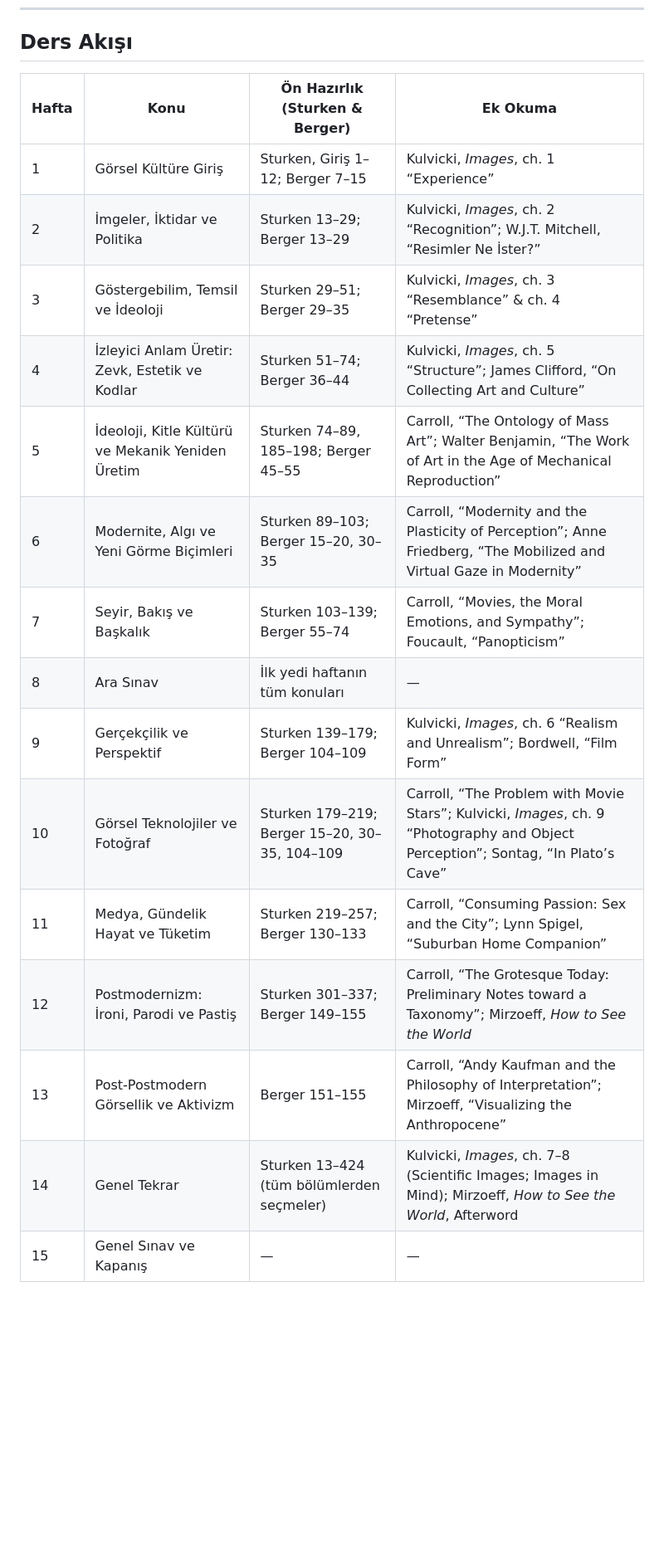
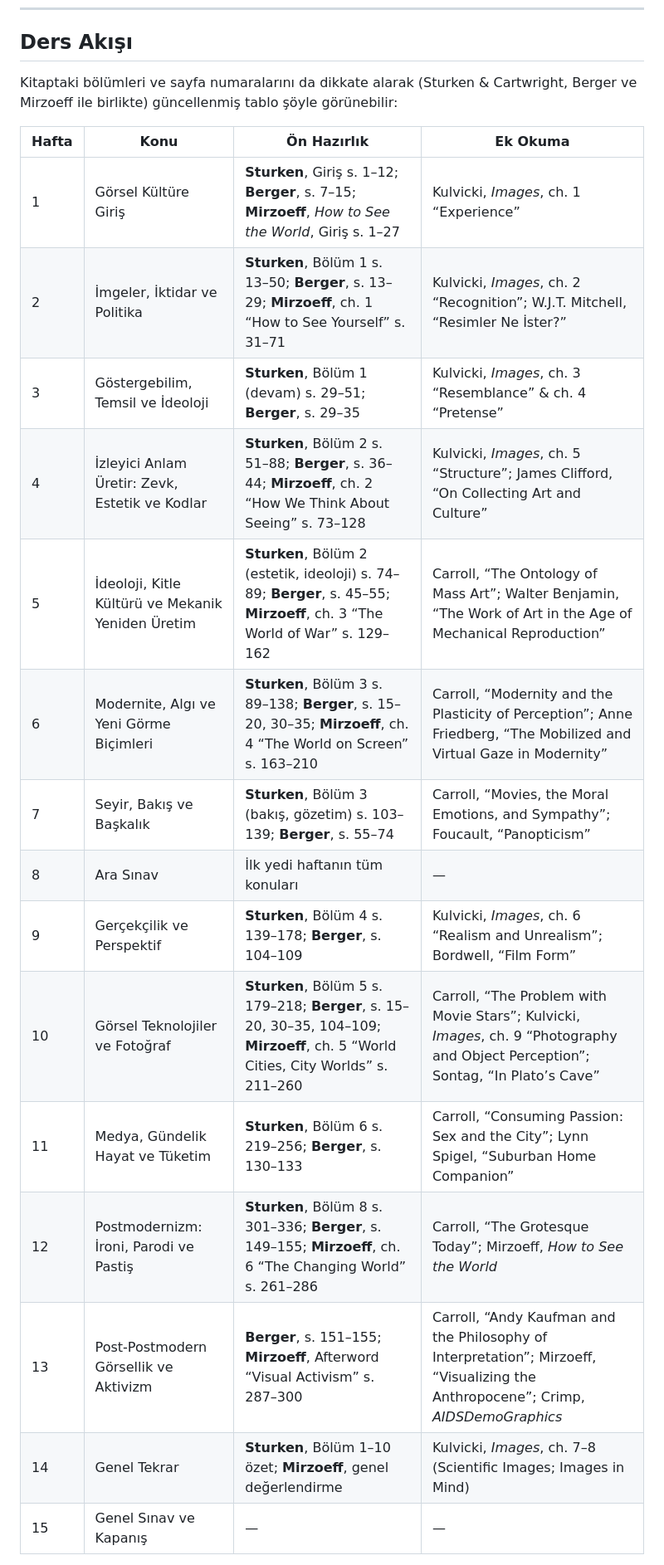
Before and after one commit to dogacol/Lectures, a Markdown page: Görsel Kültür/Syllabus.md, the part around one of its changes. Shown at 83% size. GitHub-like rendering; blank space fills up the shorter version.

Commit message:
Revise syllabus with updated readings and structure
Updated the syllabus to include relevant sections and page numbers from Sturken & Cartwright, Berger, and Mirzoeff. Added additional readings and organized the weekly topics more clearly.

```diff
--- a/Görsel Kültür/Syllabus.md
+++ b/Görsel Kültür/Syllabus.md
@@ -19,20 +19,23 @@ Dersin merkezinde bakış ve başkalık tartışmaları ile gerçekçilik ve bak
 ---
 
 ## Ders Akışı
-| Hafta | Konu                                              | Ön Hazırlık (Sturken & Berger)                | Ek Okuma                                                                                                                          |
-| ----- | ------------------------------------------------- | --------------------------------------------- | --------------------------------------------------------------------------------------------------------------------------------- |
-| 1     | Görsel Kültüre Giriş                              | Sturken, Giriş 1–12; Berger 7–15              | Kulvicki, *Images*, ch. 1 “Experience”                                                                                            |
-| 2     | İmgeler, İktidar ve Politika                      | Sturken 13–29; Berger 13–29                   | Kulvicki, *Images*, ch. 2 “Recognition”; W.J.T. Mitchell, “Resimler Ne İster?”                                                    |
-| 3     | Göstergebilim, Temsil ve İdeoloji                 | Sturken 29–51; Berger 29–35                   | Kulvicki, *Images*, ch. 3 “Resemblance” & ch. 4 “Pretense”                                                                        |
-| 4     | İzleyici Anlam Üretir: Zevk, Estetik ve Kodlar    | Sturken 51–74; Berger 36–44                   | Kulvicki, *Images*, ch. 5 “Structure”; James Clifford, “On Collecting Art and Culture”                                            |
-| 5     | İdeoloji, Kitle Kültürü ve Mekanik Yeniden Üretim | Sturken 74–89, 185–198; Berger 45–55          | Carroll, “The Ontology of Mass Art”; Walter Benjamin, “The Work of Art in the Age of Mechanical Reproduction”                     |
-| 6     | Modernite, Algı ve Yeni Görme Biçimleri           | Sturken 89–103; Berger 15–20, 30–35           | Carroll, “Modernity and the Plasticity of Perception”; Anne Friedberg, “The Mobilized and Virtual Gaze in Modernity”              |
-| 7     | Seyir, Bakış ve Başkalık                          | Sturken 103–139; Berger 55–74                 | Carroll, “Movies, the Moral Emotions, and Sympathy”; Foucault, “Panopticism”                                                      |
-| 8     | Ara Sınav                                         | İlk yedi haftanın tüm konuları                | —                                                                                                                                 |
-| 9     | Gerçekçilik ve Perspektif                         | Sturken 139–179; Berger 104–109               | Kulvicki, *Images*, ch. 6 “Realism and Unrealism”; Bordwell, “Film Form”                                                          |
-| 10    | Görsel Teknolojiler ve Fotoğraf                   | Sturken 179–219; Berger 15–20, 30–35, 104–109 | Carroll, “The Problem with Movie Stars”; Kulvicki, *Images*, ch. 9 “Photography and Object Perception”; Sontag, “In Plato’s Cave” |
-| 11    | Medya, Gündelik Hayat ve Tüketim                  | Sturken 219–257; Berger 130–133               | Carroll, “Consuming Passion: Sex and the City”; Lynn Spigel, “Suburban Home Companion”                                            |
-| 12    | Postmodernizm: İroni, Parodi ve Pastiş            | Sturken 301–337; Berger 149–155               | Carroll, “The Grotesque Today: Preliminary Notes toward a Taxonomy”; Mirzoeff, *How to See the World*                             |
-| 13    | Post-Postmodern Görsellik ve Aktivizm             | Berger 151–155                                | Carroll, “Andy Kaufman and the Philosophy of Interpretation”; Mirzoeff, “Visualizing the Anthropocene” |
-| 14    | Genel Tekrar                                      | Sturken 13–424 (tüm bölümlerden seçmeler)     | Kulvicki, *Images*, ch. 7–8 (Scientific Images; Images in Mind); Mirzoeff, *How to See the World*, Afterword                      |
-| 15    | Genel Sınav ve Kapanış                            | —                                             | —                                                                                                                                 |
+Kitaptaki bölümleri ve sayfa numaralarını da dikkate alarak (Sturken & Cartwright, Berger ve Mirzoeff ile birlikte) güncellenmiş tablo şöyle görünebilir:
+
+| Hafta | Konu                                              | Ön Hazırlık                                                                                        | Ek Okuma                                                                                                                          |
+| ----- | ------------------------------------------------- | --------------------------------------------------------------------------------------------------------------------------------- | --------------------------------------------------------------------------------------------------------------------------------- |
+| 1     | Görsel Kültüre Giriş                              | **Sturken**, Giriş s. 1–12; **Berger**, s. 7–15; **Mirzoeff**, *How to See the World*, Giriş s. 1–27                              | Kulvicki, *Images*, ch. 1 “Experience”                                                                                            |
+| 2     | İmgeler, İktidar ve Politika                      | **Sturken**, Bölüm 1 s. 13–50; **Berger**, s. 13–29; **Mirzoeff**, ch. 1 “How to See Yourself” s. 31–71                           | Kulvicki, *Images*, ch. 2 “Recognition”; W.J.T. Mitchell, “Resimler Ne İster?”                                                    |
+| 3     | Göstergebilim, Temsil ve İdeoloji                 | **Sturken**, Bölüm 1 (devam) s. 29–51; **Berger**, s. 29–35                                                                       | Kulvicki, *Images*, ch. 3 “Resemblance” & ch. 4 “Pretense”                                                                        |
+| 4     | İzleyici Anlam Üretir: Zevk, Estetik ve Kodlar    | **Sturken**, Bölüm 2 s. 51–88; **Berger**, s. 36–44; **Mirzoeff**, ch. 2 “How We Think About Seeing” s. 73–128                    | Kulvicki, *Images*, ch. 5 “Structure”; James Clifford, “On Collecting Art and Culture”                                            |
+| 5     | İdeoloji, Kitle Kültürü ve Mekanik Yeniden Üretim | **Sturken**, Bölüm 2 (estetik, ideoloji) s. 74–89; **Berger**, s. 45–55; **Mirzoeff**, ch. 3 “The World of War” s. 129–162        | Carroll, “The Ontology of Mass Art”; Walter Benjamin, “The Work of Art in the Age of Mechanical Reproduction”                     |
+| 6     | Modernite, Algı ve Yeni Görme Biçimleri           | **Sturken**, Bölüm 3 s. 89–138; **Berger**, s. 15–20, 30–35; **Mirzoeff**, ch. 4 “The World on Screen” s. 163–210                 | Carroll, “Modernity and the Plasticity of Perception”; Anne Friedberg, “The Mobilized and Virtual Gaze in Modernity”              |
+| 7     | Seyir, Bakış ve Başkalık                          | **Sturken**, Bölüm 3 (bakış, gözetim) s. 103–139; **Berger**, s. 55–74                                                            | Carroll, “Movies, the Moral Emotions, and Sympathy”; Foucault, “Panopticism”                                                      |
+| 8     | Ara Sınav                                         | İlk yedi haftanın tüm konuları                                                                                                    | —                                                                                                                                 |
+| 9     | Gerçekçilik ve Perspektif                         | **Sturken**, Bölüm 4 s. 139–178; **Berger**, s. 104–109                                                                           | Kulvicki, *Images*, ch. 6 “Realism and Unrealism”; Bordwell, “Film Form”                                                          |
+| 10    | Görsel Teknolojiler ve Fotoğraf                   | **Sturken**, Bölüm 5 s. 179–218; **Berger**, s. 15–20, 30–35, 104–109; **Mirzoeff**, ch. 5 “World Cities, City Worlds” s. 211–260 | Carroll, “The Problem with Movie Stars”; Kulvicki, *Images*, ch. 9 “Photography and Object Perception”; Sontag, “In Plato’s Cave” |
+| 11    | Medya, Gündelik Hayat ve Tüketim                  | **Sturken**, Bölüm 6 s. 219–256; **Berger**, s. 130–133                                                                           | Carroll, “Consuming Passion: Sex and the City”; Lynn Spigel, “Suburban Home Companion”                                            |
+| 12    | Postmodernizm: İroni, Parodi ve Pastiş            | **Sturken**, Bölüm 8 s. 301–336; **Berger**, s. 149–155; **Mirzoeff**, ch. 6 “The Changing World” s. 261–286                      | Carroll, “The Grotesque Today”; Mirzoeff, *How to See the World*                                                                  |
+| 13    | Post-Postmodern Görsellik ve Aktivizm             | **Berger**, s. 151–155; **Mirzoeff**, Afterword “Visual Activism” s. 287–300                                                      | Carroll, “Andy Kaufman and the Philosophy of Interpretation”; Mirzoeff, “Visualizing the Anthropocene”; Crimp, *AIDSDemoGraphics* |
+| 14    | Genel Tekrar                                      | **Sturken**, Bölüm 1–10 özet; **Mirzoeff**, genel değerlendirme                                                                   | Kulvicki, *Images*, ch. 7–8 (Scientific Images; Images in Mind)                                                                   |
+| 15    | Genel Sınav ve Kapanış                            | —                                                                                                                                 | —                                                                                                                                 |
+
```
Also changed, not shown: other parts of Görsel Kültür/Syllabus.md (+7 -0 lines).
